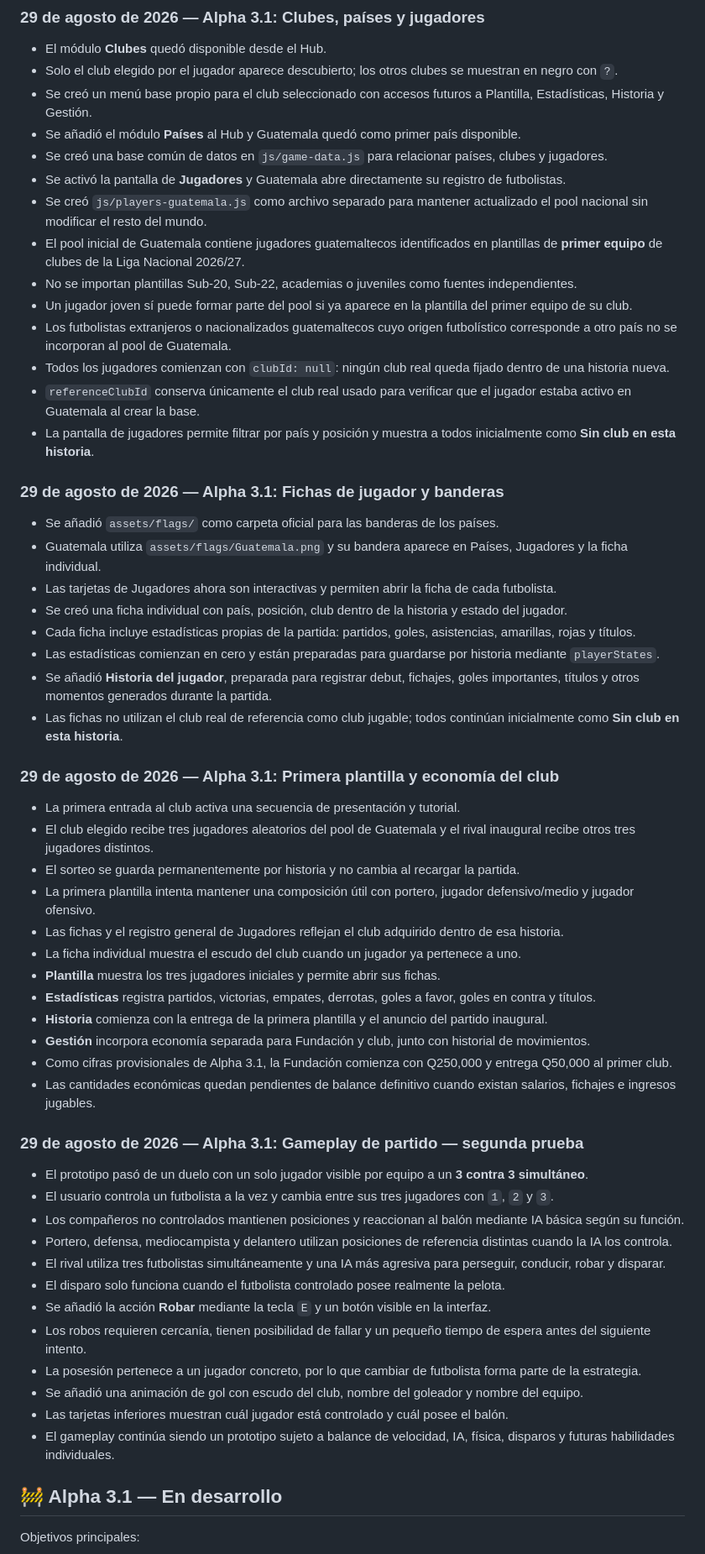
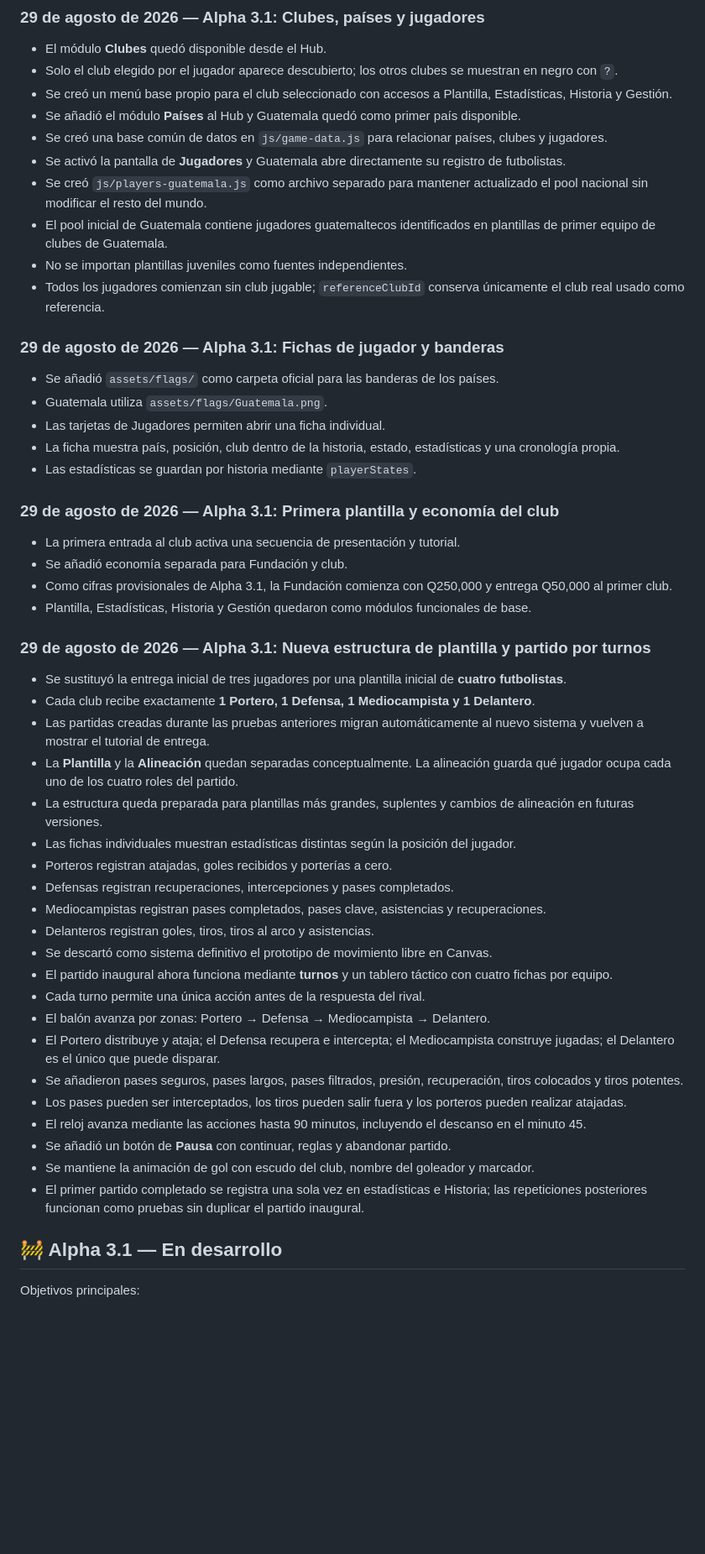
Before and after one commit to Chigui-07/LHDF, a Markdown page: README.md, the part around one of its changes. Shown at 84% size. GitHub-like rendering; blank space fills up the shorter version.

Commit message:
Document four-player squads and turn based inaugural match

```diff
--- a/README.md
+++ b/README.md
@@ -99,59 +99,53 @@ Este README funciona como registro de los cambios importantes del proyecto.
 
 - El módulo **Clubes** quedó disponible desde el Hub.
 - Solo el club elegido por el jugador aparece descubierto; los otros clubes se muestran en negro con `?`.
-- Se creó un menú base propio para el club seleccionado con accesos futuros a Plantilla, Estadísticas, Historia y Gestión.
+- Se creó un menú base propio para el club seleccionado con accesos a Plantilla, Estadísticas, Historia y Gestión.
 - Se añadió el módulo **Países** al Hub y Guatemala quedó como primer país disponible.
 - Se creó una base común de datos en `js/game-data.js` para relacionar países, clubes y jugadores.
 - Se activó la pantalla de **Jugadores** y Guatemala abre directamente su registro de futbolistas.
 - Se creó `js/players-guatemala.js` como archivo separado para mantener actualizado el pool nacional sin modificar el resto del mundo.
-- El pool inicial de Guatemala contiene jugadores guatemaltecos identificados en plantillas de **primer equipo** de clubes de la Liga Nacional 2026/27.
-- No se importan plantillas Sub-20, Sub-22, academias o juveniles como fuentes independientes.
-- Un jugador joven sí puede formar parte del pool si ya aparece en la plantilla del primer equipo de su club.
-- Los futbolistas extranjeros o nacionalizados guatemaltecos cuyo origen futbolístico corresponde a otro país no se incorporan al pool de Guatemala.
-- Todos los jugadores comienzan con `clubId: null`: ningún club real queda fijado dentro de una historia nueva.
-- `referenceClubId` conserva únicamente el club real usado para verificar que el jugador estaba activo en Guatemala al crear la base.
-- La pantalla de jugadores permite filtrar por país y posición y muestra a todos inicialmente como **Sin club en esta historia**.
+- El pool inicial de Guatemala contiene jugadores guatemaltecos identificados en plantillas de primer equipo de clubes de Guatemala.
+- No se importan plantillas juveniles como fuentes independientes.
+- Todos los jugadores comienzan sin club jugable; `referenceClubId` conserva únicamente el club real usado como referencia.
 
 ### 29 de agosto de 2026 — Alpha 3.1: Fichas de jugador y banderas
 
 - Se añadió `assets/flags/` como carpeta oficial para las banderas de los países.
-- Guatemala utiliza `assets/flags/Guatemala.png` y su bandera aparece en Países, Jugadores y la ficha individual.
-- Las tarjetas de Jugadores ahora son interactivas y permiten abrir la ficha de cada futbolista.
-- Se creó una ficha individual con país, posición, club dentro de la historia y estado del jugador.
-- Cada ficha incluye estadísticas propias de la partida: partidos, goles, asistencias, amarillas, rojas y títulos.
-- Las estadísticas comienzan en cero y están preparadas para guardarse por historia mediante `playerStates`.
-- Se añadió **Historia del jugador**, preparada para registrar debut, fichajes, goles importantes, títulos y otros momentos generados durante la partida.
-- Las fichas no utilizan el club real de referencia como club jugable; todos continúan inicialmente como **Sin club en esta historia**.
+- Guatemala utiliza `assets/flags/Guatemala.png`.
+- Las tarjetas de Jugadores permiten abrir una ficha individual.
+- La ficha muestra país, posición, club dentro de la historia, estado, estadísticas y una cronología propia.
+- Las estadísticas se guardan por historia mediante `playerStates`.
 
 ### 29 de agosto de 2026 — Alpha 3.1: Primera plantilla y economía del club
 
 - La primera entrada al club activa una secuencia de presentación y tutorial.
-- El club elegido recibe tres jugadores aleatorios del pool de Guatemala y el rival inaugural recibe otros tres jugadores distintos.
-- El sorteo se guarda permanentemente por historia y no cambia al recargar la partida.
-- La primera plantilla intenta mantener una composición útil con portero, jugador defensivo/medio y jugador ofensivo.
-- Las fichas y el registro general de Jugadores reflejan el club adquirido dentro de esa historia.
-- La ficha individual muestra el escudo del club cuando un jugador ya pertenece a uno.
-- **Plantilla** muestra los tres jugadores iniciales y permite abrir sus fichas.
-- **Estadísticas** registra partidos, victorias, empates, derrotas, goles a favor, goles en contra y títulos.
-- **Historia** comienza con la entrega de la primera plantilla y el anuncio del partido inaugural.
-- **Gestión** incorpora economía separada para Fundación y club, junto con historial de movimientos.
+- Se añadió economía separada para Fundación y club.
 - Como cifras provisionales de Alpha 3.1, la Fundación comienza con Q250,000 y entrega Q50,000 al primer club.
-- Las cantidades económicas quedan pendientes de balance definitivo cuando existan salarios, fichajes e ingresos jugables.
+- Plantilla, Estadísticas, Historia y Gestión quedaron como módulos funcionales de base.
 
-### 29 de agosto de 2026 — Alpha 3.1: Gameplay de partido — segunda prueba
+### 29 de agosto de 2026 — Alpha 3.1: Nueva estructura de plantilla y partido por turnos
 
-- El prototipo pasó de un duelo con un solo jugador visible por equipo a un **3 contra 3 simultáneo**.
-- El usuario controla un futbolista a la vez y cambia entre sus tres jugadores con `1`, `2` y `3`.
-- Los compañeros no controlados mantienen posiciones y reaccionan al balón mediante IA básica según su función.
-- Portero, defensa, mediocampista y delantero utilizan posiciones de referencia distintas cuando la IA los controla.
-- El rival utiliza tres futbolistas simultáneamente y una IA más agresiva para perseguir, conducir, robar y disparar.
-- El disparo solo funciona cuando el futbolista controlado posee realmente la pelota.
-- Se añadió la acción **Robar** mediante la tecla `E` y un botón visible en la interfaz.
-- Los robos requieren cercanía, tienen posibilidad de fallar y un pequeño tiempo de espera antes del siguiente intento.
-- La posesión pertenece a un jugador concreto, por lo que cambiar de futbolista forma parte de la estrategia.
-- Se añadió una animación de gol con escudo del club, nombre del goleador y nombre del equipo.
-- Las tarjetas inferiores muestran cuál jugador está controlado y cuál posee el balón.
-- El gameplay continúa siendo un prototipo sujeto a balance de velocidad, IA, física, disparos y futuras habilidades individuales.
+- Se sustituyó la entrega inicial de tres jugadores por una plantilla inicial de **cuatro futbolistas**.
+- Cada club recibe exactamente **1 Portero, 1 Defensa, 1 Mediocampista y 1 Delantero**.
+- Las partidas creadas durante las pruebas anteriores migran automáticamente al nuevo sistema y vuelven a mostrar el tutorial de entrega.
+- La **Plantilla** y la **Alineación** quedan separadas conceptualmente. La alineación guarda qué jugador ocupa cada uno de los cuatro roles del partido.
+- La estructura queda preparada para plantillas más grandes, suplentes y cambios de alineación en futuras versiones.
+- Las fichas individuales muestran estadísticas distintas según la posición del jugador.
+- Porteros registran atajadas, goles recibidos y porterías a cero.
+- Defensas registran recuperaciones, intercepciones y pases completados.
+- Mediocampistas registran pases completados, pases clave, asistencias y recuperaciones.
+- Delanteros registran goles, tiros, tiros al arco y asistencias.
+- Se descartó como sistema definitivo el prototipo de movimiento libre en Canvas.
+- El partido inaugural ahora funciona mediante **turnos** y un tablero táctico con cuatro fichas por equipo.
+- Cada turno permite una única acción antes de la respuesta del rival.
+- El balón avanza por zonas: Portero → Defensa → Mediocampista → Delantero.
+- El Portero distribuye y ataja; el Defensa recupera e intercepta; el Mediocampista construye jugadas; el Delantero es el único que puede disparar.
+- Se añadieron pases seguros, pases largos, pases filtrados, presión, recuperación, tiros colocados y tiros potentes.
+- Los pases pueden ser interceptados, los tiros pueden salir fuera y los porteros pueden realizar atajadas.
+- El reloj avanza mediante las acciones hasta 90 minutos, incluyendo el descanso en el minuto 45.
+- Se añadió un botón de **Pausa** con continuar, reglas y abandonar partido.
+- Se mantiene la animación de gol con escudo del club, nombre del goleador y marcador.
+- El primer partido completado se registra una sola vez en estadísticas e Historia; las repeticiones posteriores funcionan como pruebas sin duplicar el partido inaugural.
 
 ## 🚧 Alpha 3.1 — En desarrollo
 
```
Also changed, not shown: other parts of README.md (+4 -4 lines).
